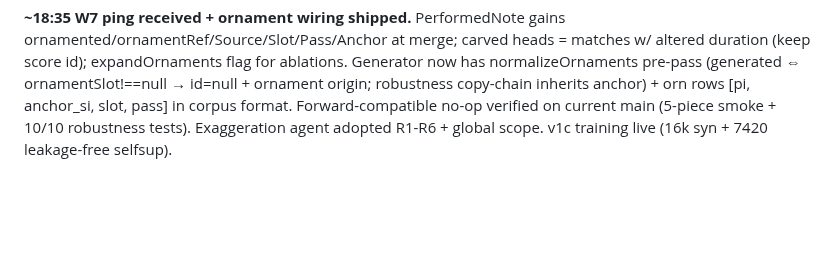
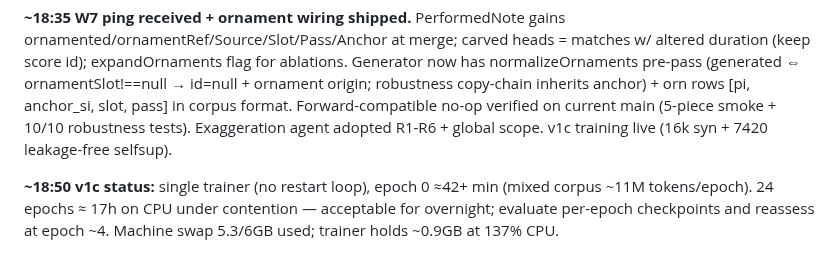
Before and after one commit to pfefferniels/MLign, a Markdown page: LOG.md, the part around the change. GitHub-like rendering; blank space fills up the shorter version.

Commit message:
Journal
Co-Authored-By: Claude Fable 5 <noreply@anthropic.com>

```diff
--- a/LOG.md
+++ b/LOG.md
@@ -231,3 +231,8 @@ inherits anchor) + orn rows [pi, anchor_si, slot, pass] in corpus format.
 Forward-compatible no-op verified on current main (5-piece smoke + 10/10
 robustness tests). Exaggeration agent adopted R1-R6 + global scope.
 v1c training live (16k syn + 7420 leakage-free selfsup).
+
+**~18:50 v1c status:** single trainer (no restart loop), epoch 0 ≈42+ min
+(mixed corpus ~11M tokens/epoch). 24 epochs ≈ 17h on CPU under contention —
+acceptable for overnight; evaluate per-epoch checkpoints and reassess at
+epoch ~4. Machine swap 5.3/6GB used; trainer holds ~0.9GB at 137% CPU.
```
